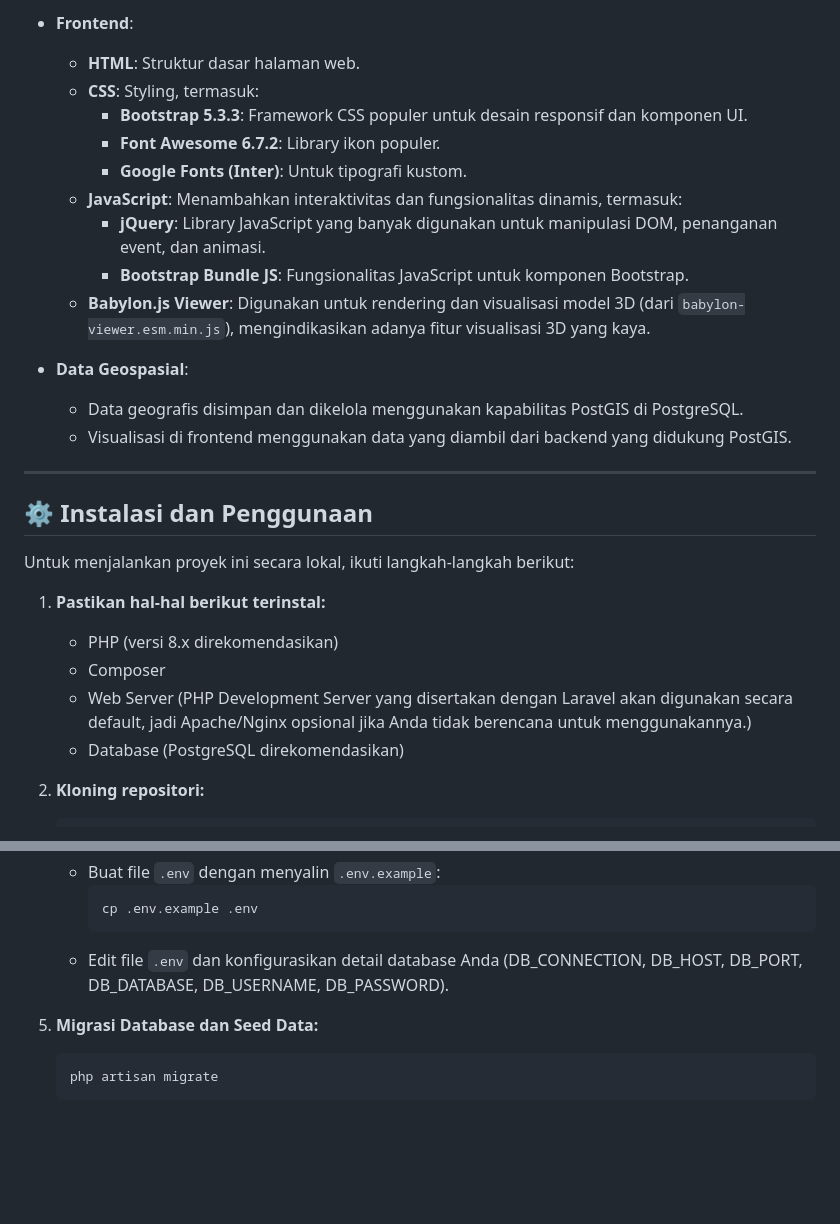
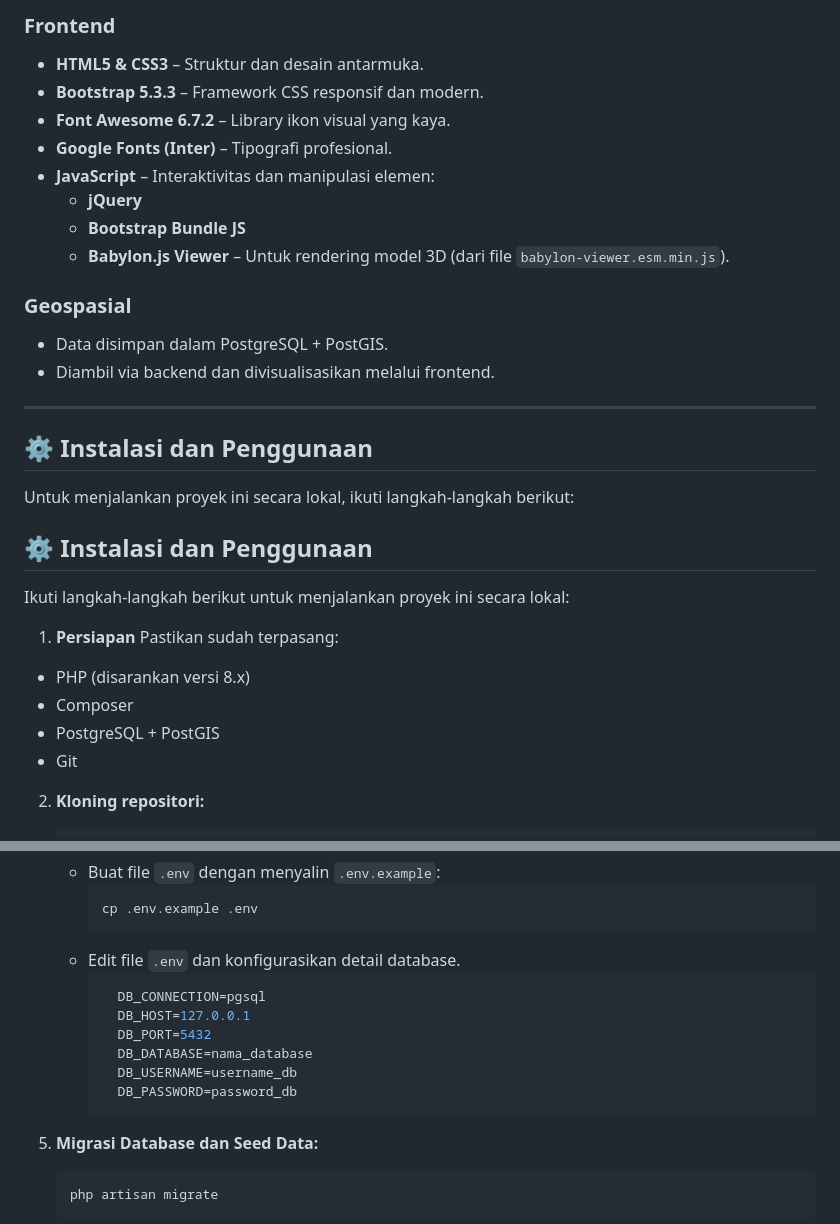
Before and after one commit to kusumajat/WestMacEnergy, a Markdown page: README.md, 2 parts joined by grey strips. Drawn GitHub-style; blank space fills up the shorter version.

````diff
--- a/README.md
+++ b/README.md
@@ -52,18 +64,17 @@ Seiring dengan upaya dunia untuk merangkul energi yang lebih bersih, WestMacEner
 
-* **Frontend**:
-    * **HTML**: Struktur dasar halaman web.
-    * **CSS**: Styling, termasuk:
-        * **Bootstrap 5.3.3**: Framework CSS populer untuk desain responsif dan komponen UI.
-        * **Font Awesome 6.7.2**: Library ikon populer.
-        * **Google Fonts (Inter)**: Untuk tipografi kustom.
-    * **JavaScript**: Menambahkan interaktivitas dan fungsionalitas dinamis, termasuk:
-        * **jQuery**: Library JavaScript yang banyak digunakan untuk manipulasi DOM, penanganan event, dan animasi.
-        * **Bootstrap Bundle JS**: Fungsionalitas JavaScript untuk komponen Bootstrap.
-    * **Babylon.js Viewer**: Digunakan untuk rendering dan visualisasi model 3D (dari `babylon-viewer.esm.min.js`), mengindikasikan adanya fitur visualisasi 3D yang kaya.
+### Frontend
+- **HTML5 & CSS3** – Struktur dan desain antarmuka.
+- **Bootstrap 5.3.3** – Framework CSS responsif dan modern.
+- **Font Awesome 6.7.2** – Library ikon visual yang kaya.
+- **Google Fonts (Inter)** – Tipografi profesional.
+- **JavaScript** – Interaktivitas dan manipulasi elemen:
+  - **jQuery**
+  - **Bootstrap Bundle JS**
+  - **Babylon.js Viewer** – Untuk rendering model 3D (dari file `babylon-viewer.esm.min.js`).
 
-* **Data Geospasial**:
-    * Data geografis disimpan dan dikelola menggunakan kapabilitas PostGIS di PostgreSQL.
-    * Visualisasi di frontend menggunakan data yang diambil dari backend yang didukung PostGIS.
+### Geospasial
+- Data disimpan dalam PostgreSQL + PostGIS.
+- Diambil via backend dan divisualisasikan melalui frontend.
 
 ---
 
@@ -71,11 +82,16 @@ Seiring dengan upaya dunia untuk merangkul energi yang lebih bersih, WestMacEner
 
 Untuk menjalankan proyek ini secara lokal, ikuti langkah-langkah berikut:
 
-1.  **Pastikan hal-hal berikut terinstal:**
-    * PHP (versi 8.x direkomendasikan)
-    * Composer
-    * Web Server (PHP Development Server yang disertakan dengan Laravel akan digunakan secara default, jadi Apache/Nginx opsional jika Anda tidak berencana untuk menggunakannya.)
-    * Database (PostgreSQL direkomendasikan)
+## ⚙️ Instalasi dan Penggunaan
+
+Ikuti langkah-langkah berikut untuk menjalankan proyek ini secara lokal:
+
+1. **Persiapan**
+Pastikan sudah terpasang:
+- PHP (disarankan versi 8.x)
+- Composer
+- PostgreSQL + PostGIS
+- Git
 
 2.  **Kloning repositori:**
     ```bash
@@ -93,7 +109,15 @@ Untuk menjalankan proyek ini secara lokal, ikuti langkah-langkah berikut:
         ```bash
         cp .env.example .env
         ```
-    * Edit file `.env` dan konfigurasikan detail database Anda (DB_CONNECTION, DB_HOST, DB_PORT, DB_DATABASE, DB_USERNAME, DB_PASSWORD).
+    * Edit file `.env` dan konfigurasikan detail database.
+      ```bash
+        DB_CONNECTION=pgsql
+        DB_HOST=127.0.0.1
+        DB_PORT=5432
+        DB_DATABASE=nama_database
+        DB_USERNAME=username_db
+        DB_PASSWORD=password_db
+        ```
 
 5.  **Migrasi Database dan Seed Data:**
     ```bash
````
Also changed, not shown: other parts of README.md (+43 -31 lines).
